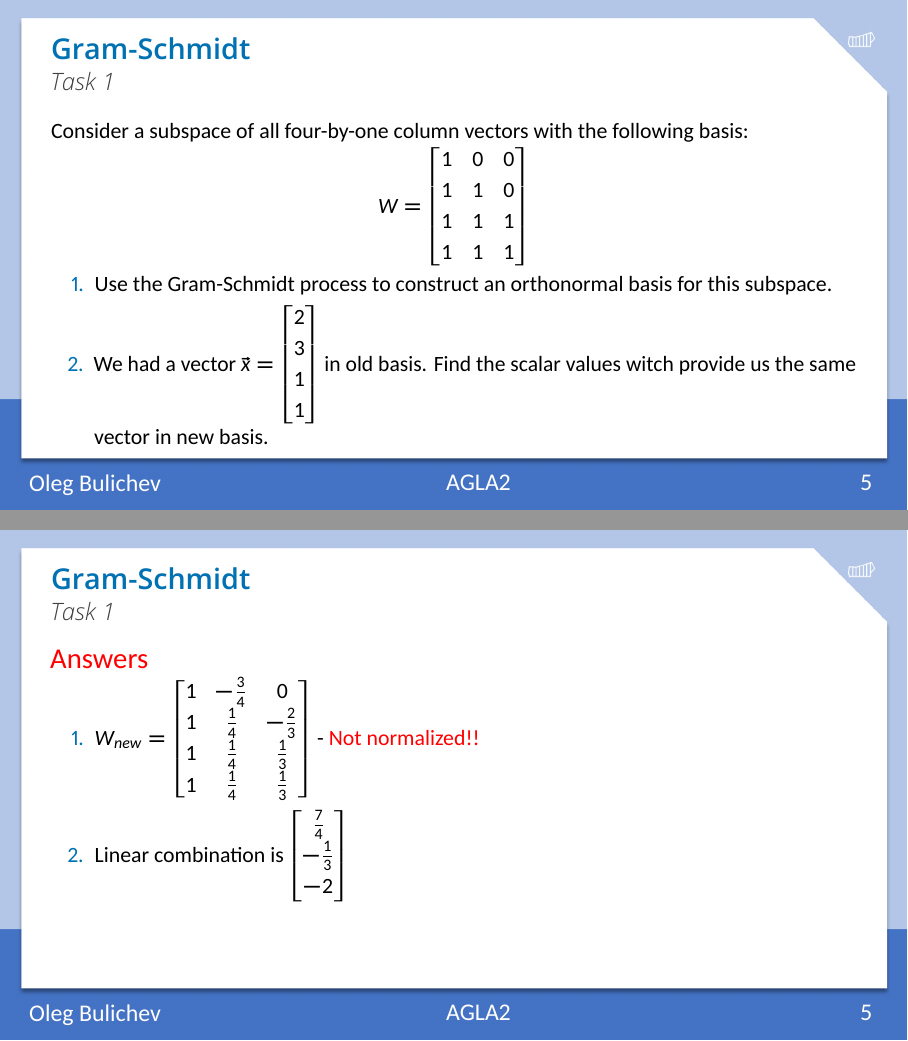
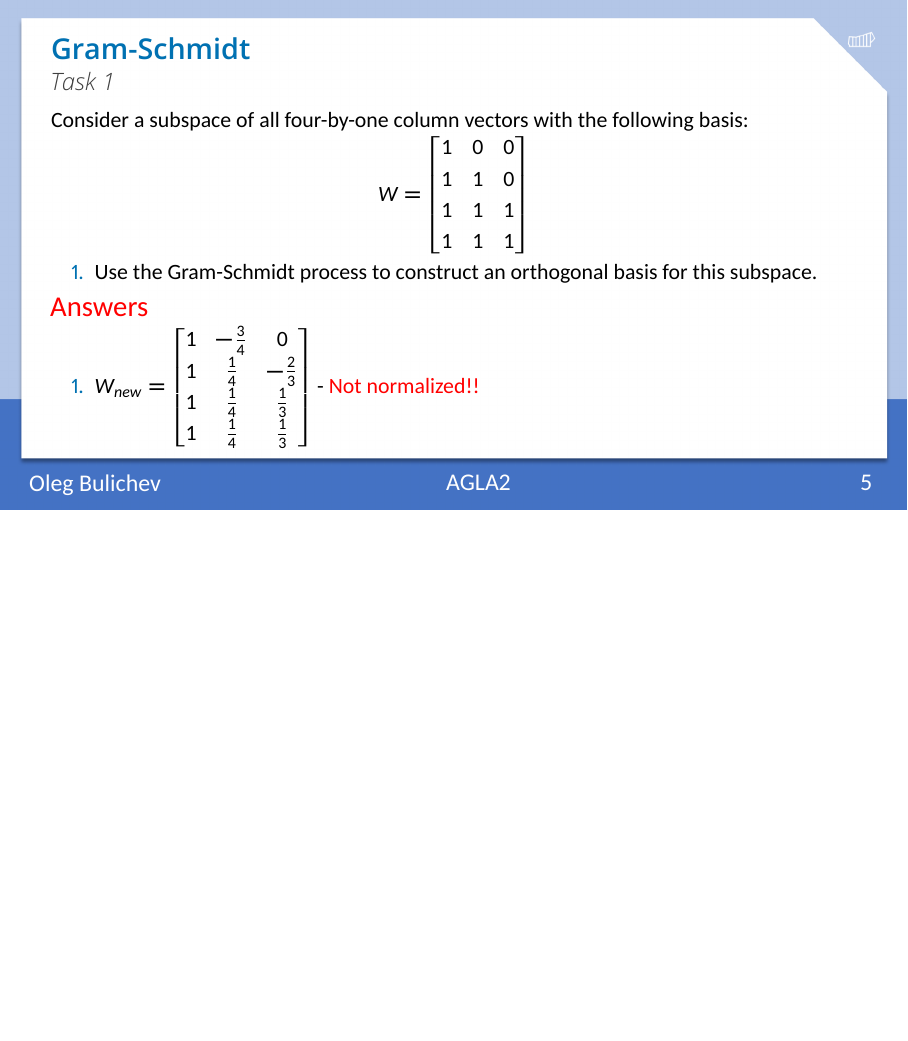
Before and after one commit to Lupasic/AGLA2_Inno_2024, LaTeX slides (6/AGLA2_lab6_bul.tex): pages 12 and 13 of 24 before the commit and page 13 of 24 after it, the two joined at a grey line, the shorter picture padded with empty space. The pictures show the PDF file 6/AGLA2_lab6_bul.pdf that the author committed with the source.

Commit message:
Fix some typos in lab 6

```diff
--- a/6/AGLA2_lab6_bul.tex
+++ b/6/AGLA2_lab6_bul.tex
@@ -209,7 +210,8 @@
 
 \begin{frame}[t]{Gram-Schmidt}
     \framesubtitle{Task 1}
-    \only<1>{Consider a subspace of all four-by-one column vectors with the following basis:
+    \vspace{-0.2cm}
+    \uncover<1->{Consider a subspace of all four-by-one column vectors with the following basis:
         \begin{equation*}W =
             \begin{bmatrix}
                 1 & 0 & 0 \\
@@ -220,17 +222,17 @@
         \end{equation*}
         \vspace{-0.3cm}
         \begin{enumerate}
-            \item Use the Gram-Schmidt process to construct an orthonormal basis for this subspace.
-            \item We had a vector $\vec{x}=\begin{bmatrix}
-                          2 \\
-                          3 \\
-                          1 \\
-                          1
-                      \end{bmatrix}
-                  $ in old basis. Find the scalar values witch provide us the same vector in new basis.
+            \item Use the Gram-Schmidt process to construct an orthogonal basis for this subspace.
+            % \item We have coordinates of a vector $\vec{x}=\begin{bmatrix}
+            %               2 \\
+            %               3 \\
+            %               1 \\
+            %               1
+            %           \end{bmatrix}
+            %       $ in old basis. Find the scalar values witch provide us the same vector in new basis.
         \end{enumerate}
     }
-    \only<2>{\alert{\Large Answers}
+    \uncover<2->{\alert{\Large Answers}
         \begin{enumerate}
             \item $W_{new} = \begin{bmatrix}
                           1 & -\frac{3}{4} & 0            \\
@@ -238,11 +240,11 @@
                           1 & \frac{1}{4}  & \frac{1}{3}  \\
                           1 & \frac{1}{4}  & \frac{1}{3}  \\
                       \end{bmatrix}$ - \alert{Not normalized!!}
-            \item Linear combination is $\begin{bmatrix}
-                          \frac{7}{4}  \\
-                          -\frac{1}{3} \\
-                          -2
-                      \end{bmatrix}$
+            % \item Linear combination is $\begin{bmatrix}
+            %               \frac{7}{4}  \\
+            %               -\frac{1}{3} \\
+            %               -2
+            %           \end{bmatrix}$
         \end{enumerate}
 
     }
```
Also changed, not shown: 6/AGLA2_lab6_bul.pdf, 6/AGLA2_lab6_bul.tex (13 more changed lines).
